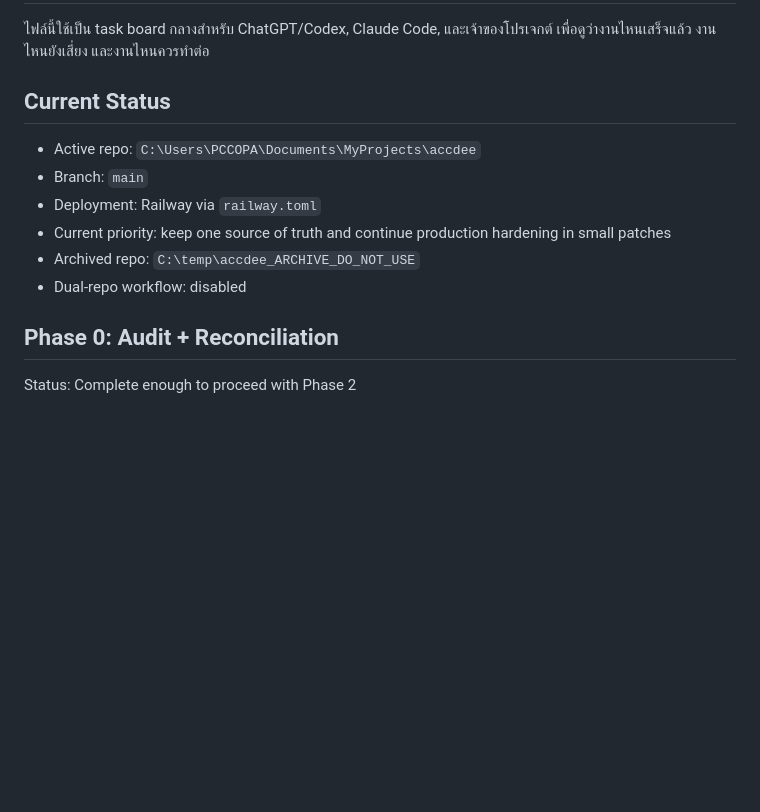
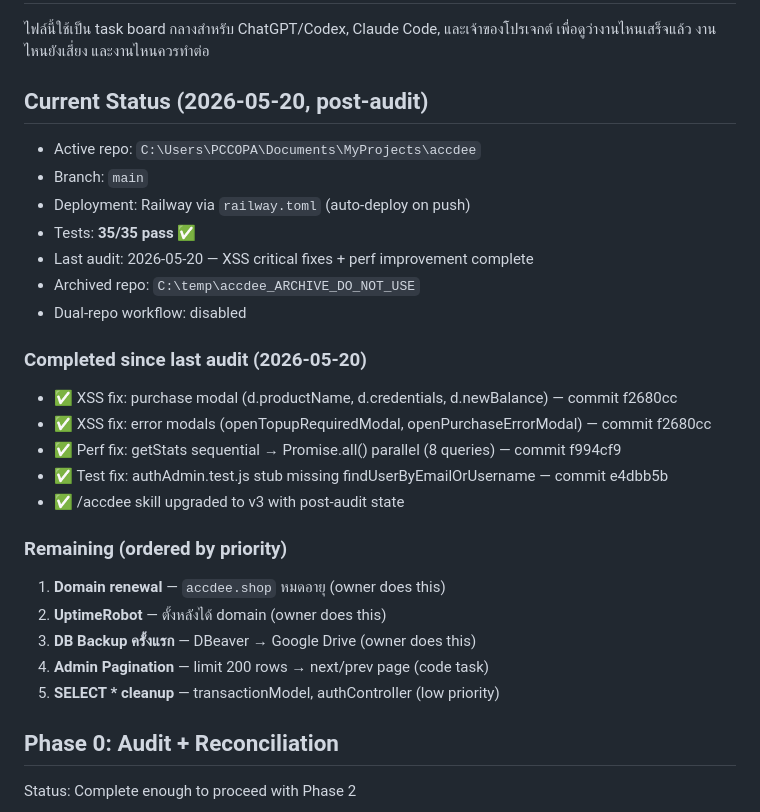
Before and after one commit to Firstnoii1122-jpg/accdee, a Markdown page: TASKS.md, the part around the change. Drawn GitHub-style; blank space fills up the shorter version.

Commit message:
docs: update TASKS.md post-audit + add implementation plan
- TASKS.md: reflect 2026-05-20 audit results, completed fixes, remaining work
- Add docs/superpowers/plans/2026-05-20-security-fixes-and-skill-upgrade.md

Co-Authored-By: Claude Sonnet 4.6 <noreply@anthropic.com>

```diff
--- a/TASKS.md
+++ b/TASKS.md
@@ -2,14 +2,29 @@
 
 ไฟล์นี้ใช้เป็น task board กลางสำหรับ ChatGPT/Codex, Claude Code, และเจ้าของโปรเจกต์ เพื่อดูว่างานไหนเสร็จแล้ว งานไหนยังเสี่ยง และงานไหนควรทำต่อ
 
-## Current Status
+## Current Status (2026-05-20, post-audit)
 
 - Active repo: `C:\Users\PCCOPA\Documents\MyProjects\accdee`
 - Branch: `main`
-- Deployment: Railway via `railway.toml`
-- Current priority: keep one source of truth and continue production hardening in small patches
+- Deployment: Railway via `railway.toml` (auto-deploy on push)
+- Tests: **35/35 pass** ✅
+- Last audit: 2026-05-20 — XSS critical fixes + perf improvement complete
 - Archived repo: `C:\temp\accdee_ARCHIVE_DO_NOT_USE`
 - Dual-repo workflow: disabled
+
+### Completed since last audit (2026-05-20)
+- ✅ XSS fix: purchase modal (d.productName, d.credentials, d.newBalance) — commit f2680cc
+- ✅ XSS fix: error modals (openTopupRequiredModal, openPurchaseErrorModal) — commit f2680cc
+- ✅ Perf fix: getStats sequential → Promise.all() parallel (8 queries) — commit f994cf9
+- ✅ Test fix: authAdmin.test.js stub missing findUserByEmailOrUsername — commit e4dbb5b
+- ✅ /accdee skill upgraded to v3 with post-audit state
+
+### Remaining (ordered by priority)
+1. **Domain renewal** — `accdee.shop` หมดอายุ (owner does this)
+2. **UptimeRobot** — ตั้งหลังได้ domain (owner does this)
+3. **DB Backup ครั้งแรก** — DBeaver → Google Drive (owner does this)
+4. **Admin Pagination** — limit 200 rows → next/prev page (code task)
+5. **SELECT * cleanup** — transactionModel, authController (low priority)
 
 ## Phase 0: Audit + Reconciliation
 
```
Also changed, not shown: 1 other file.
